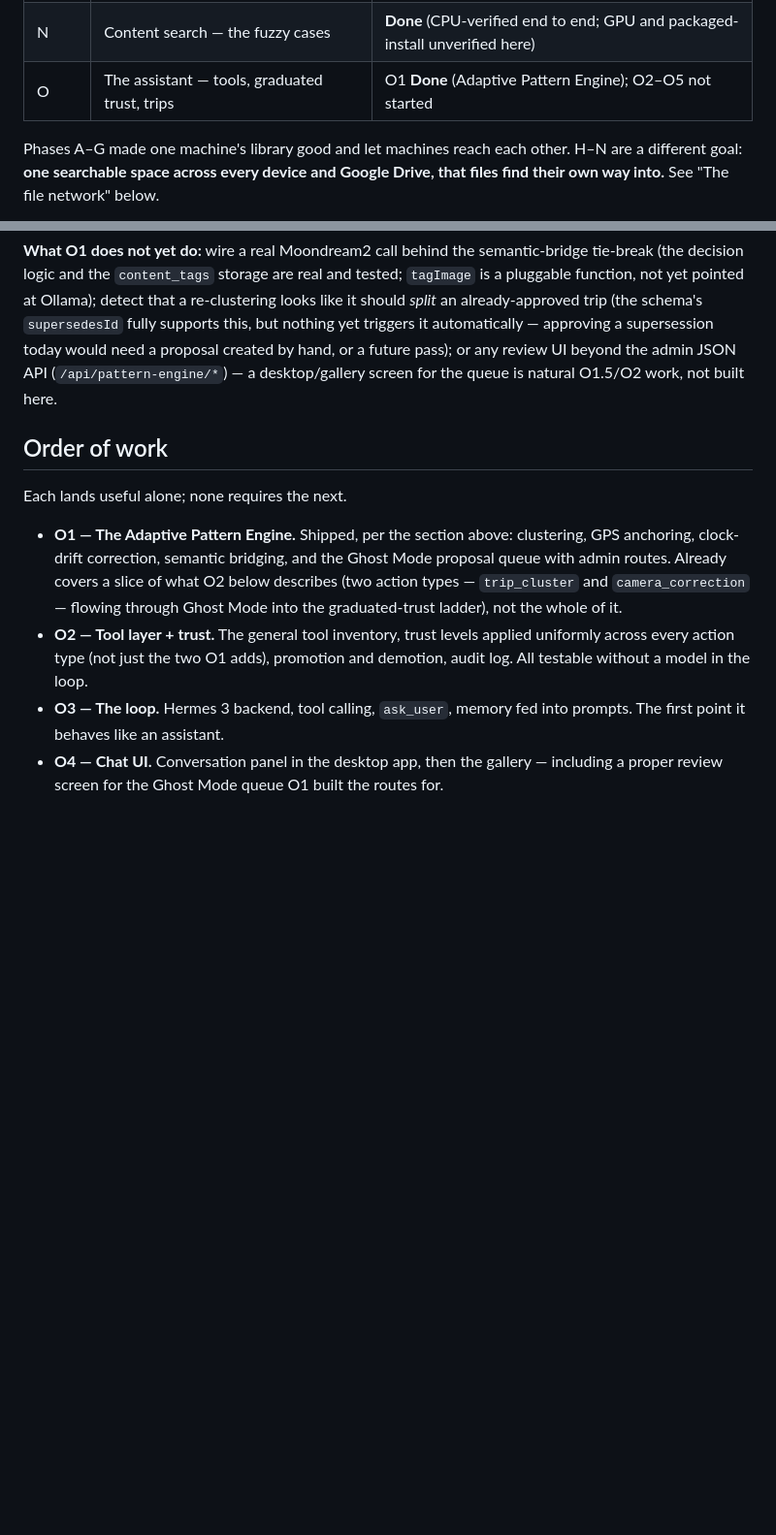
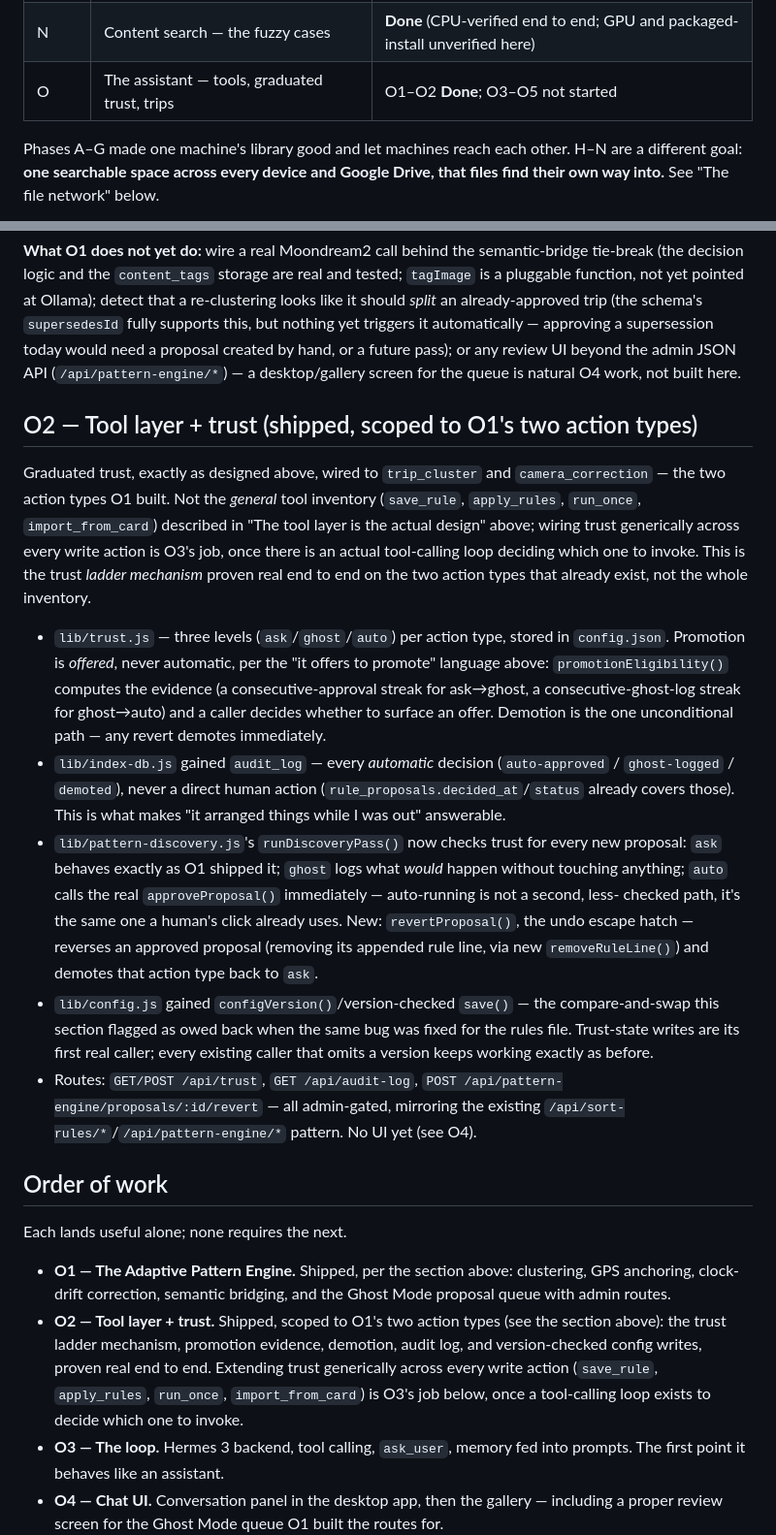
Before and after one commit to IshanKulkarni02/file-shairing, a Markdown page: plan.md, 2 parts joined by grey strips. Shown at 97% size. Rendered like a GitHub page; blank space fills up the shorter version.

Commit message:
Update plan.md: Phase O2 scope and what shipped
Documents O2 as shipped and scoped to O1's two action types (trip_cluster,
camera_correction) rather than the general tool inventory — extending
trust uniformly across every write action is O3's job, once a tool-calling
loop exists to decide which one to invoke. Also corrects an inconsistency
in the O1 section's own text (it said the review UI was "natural O1.5/O2
work"; the Order of work section actually assigns it to O4).

Co-Authored-By: Claude Sonnet 5 <noreply@anthropic.com>

```diff
--- a/plan.md
+++ b/plan.md
@@ -31,7 +31,7 @@ the internet without port forwarding.
 | L | Sorting rules, versioned in git | **Done** |
 | M | Instructions in plain language | **Done** (grammar/plumbing tested; real-model quality unverified here) |
 | N | Content search — the fuzzy cases | **Done** (CPU-verified end to end; GPU and packaged-install unverified here) |
-| O | The assistant — tools, graduated trust, trips | O1 **Done** (Adaptive Pattern Engine); O2–O5 not started |
+| O | The assistant — tools, graduated trust, trips | O1–O2 **Done**; O3–O5 not started |
 
 Phases A–G made one machine's library good and let machines reach each other.
 H–N are a different goal: **one searchable space across every device and
@@ -1614,7 +1614,47 @@ supports this, but nothing yet triggers it automatically — approving a
 supersession today would need a proposal created by hand, or a future
 pass); or any review UI beyond the admin JSON API
 (`/api/pattern-engine/*`) — a desktop/gallery screen for the queue is
-natural O1.5/O2 work, not built here.
+natural O4 work, not built here.
+
+## O2 — Tool layer + trust (shipped, scoped to O1's two action types)
+
+Graduated trust, exactly as designed above, wired to `trip_cluster` and
+`camera_correction` — the two action types O1 built. Not the *general* tool
+inventory (`save_rule`, `apply_rules`, `run_once`, `import_from_card`)
+described in "The tool layer is the actual design" above; wiring trust
+generically across every write action is O3's job, once there is an actual
+tool-calling loop deciding which one to invoke. This is the trust *ladder
+mechanism* proven real end to end on the two action types that already
+exist, not the whole inventory.
+
+- `lib/trust.js` — three levels (`ask`/`ghost`/`auto`) per action type,
+  stored in `config.json`. Promotion is *offered*, never automatic, per the
+  "it offers to promote" language above: `promotionEligibility()` computes
+  the evidence (a consecutive-approval streak for ask→ghost, a
+  consecutive-ghost-log streak for ghost→auto) and a caller decides whether
+  to surface an offer. Demotion is the one unconditional path — any revert
+  demotes immediately.
+- `lib/index-db.js` gained `audit_log` — every *automatic* decision
+  (`auto-approved` / `ghost-logged` / `demoted`), never a direct human
+  action (`rule_proposals.decided_at`/`status` already covers those). This
+  is what makes "it arranged things while I was out" answerable.
+- `lib/pattern-discovery.js`'s `runDiscoveryPass()` now checks trust for
+  every new proposal: `ask` behaves exactly as O1 shipped it; `ghost` logs
+  what *would* happen without touching anything; `auto` calls the real
+  `approveProposal()` immediately — auto-running is not a second, less-
+  checked path, it's the same one a human's click already uses. New:
+  `revertProposal()`, the undo escape hatch — reverses an approved
+  proposal (removing its appended rule line, via new `removeRuleLine()`)
+  and demotes that action type back to `ask`.
+- `lib/config.js` gained `configVersion()`/version-checked `save()` —
+  the compare-and-swap this section flagged as owed back when the same bug
+  was fixed for the rules file. Trust-state writes are its first real
+  caller; every existing caller that omits a version keeps working exactly
+  as before.
+- Routes: `GET/POST /api/trust`, `GET /api/audit-log`,
+  `POST /api/pattern-engine/proposals/:id/revert` — all admin-gated,
+  mirroring the existing `/api/sort-rules/*`/`/api/pattern-engine/*`
+  pattern. No UI yet (see O4).
 
 ## Order of work
 
@@ -1622,14 +1662,13 @@ Each lands useful alone; none requires the next.
 
 - **O1 — The Adaptive Pattern Engine.** Shipped, per the section above:
   clustering, GPS anchoring, clock-drift correction, semantic bridging, and
-  the Ghost Mode proposal queue with admin routes. Already covers a slice of
-  what O2 below describes (two action types — `trip_cluster` and
-  `camera_correction` — flowing through Ghost Mode into the graduated-trust
-  ladder), not the whole of it.
-- **O2 — Tool layer + trust.** The general tool inventory, trust levels
-  applied uniformly across every action type (not just the two O1 adds),
-  promotion and demotion, audit log. All testable without a model in the
-  loop.
+  the Ghost Mode proposal queue with admin routes.
+- **O2 — Tool layer + trust.** Shipped, scoped to O1's two action types (see
+  the section above): the trust ladder mechanism, promotion evidence,
+  demotion, audit log, and version-checked config writes, proven real end
+  to end. Extending trust generically across every write action (`save_rule`,
+  `apply_rules`, `run_once`, `import_from_card`) is O3's job below, once a
+  tool-calling loop exists to decide which one to invoke.
 - **O3 — The loop.** Hermes 3 backend, tool calling, `ask_user`, memory fed
   into prompts. The first point it behaves like an assistant.
 - **O4 — Chat UI.** Conversation panel in the desktop app, then the gallery
```
